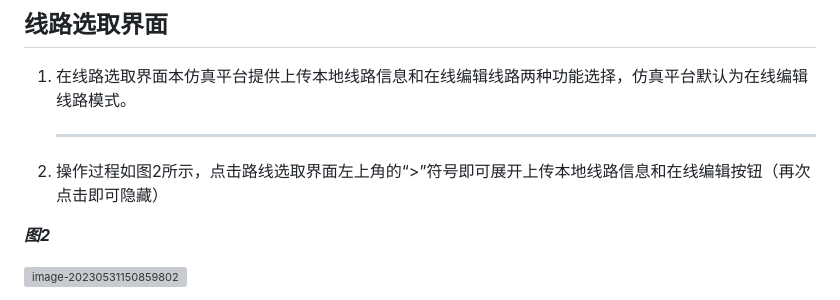
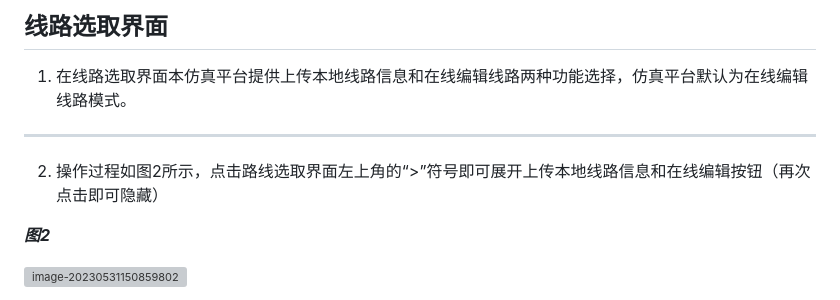
Before and after one commit to yuyu-423/suspensionSimulationPlatform, a Markdown page: README.md, the part around the change. Drawn GitHub-style; grey boxes are pictures that could not be loaded.

```diff
--- a/README.md
+++ b/README.md
@@ -33,9 +33,9 @@
 
 1. 在线路选取界面本仿真平台提供上传本地线路信息和在线编辑线路两种功能选择，仿真平台默认为在线编辑线路模式。
 
-2. ------
+------
 
-   操作过程如图2所示，点击路线选取界面左上角的“>”符号即可展开上传本地线路信息和在线编辑按钮（再次点击即可隐藏）
+2. 操作过程如图2所示，点击路线选取界面左上角的“>”符号即可展开上传本地线路信息和在线编辑按钮（再次点击即可隐藏）
 
 ***图2***
 
```
